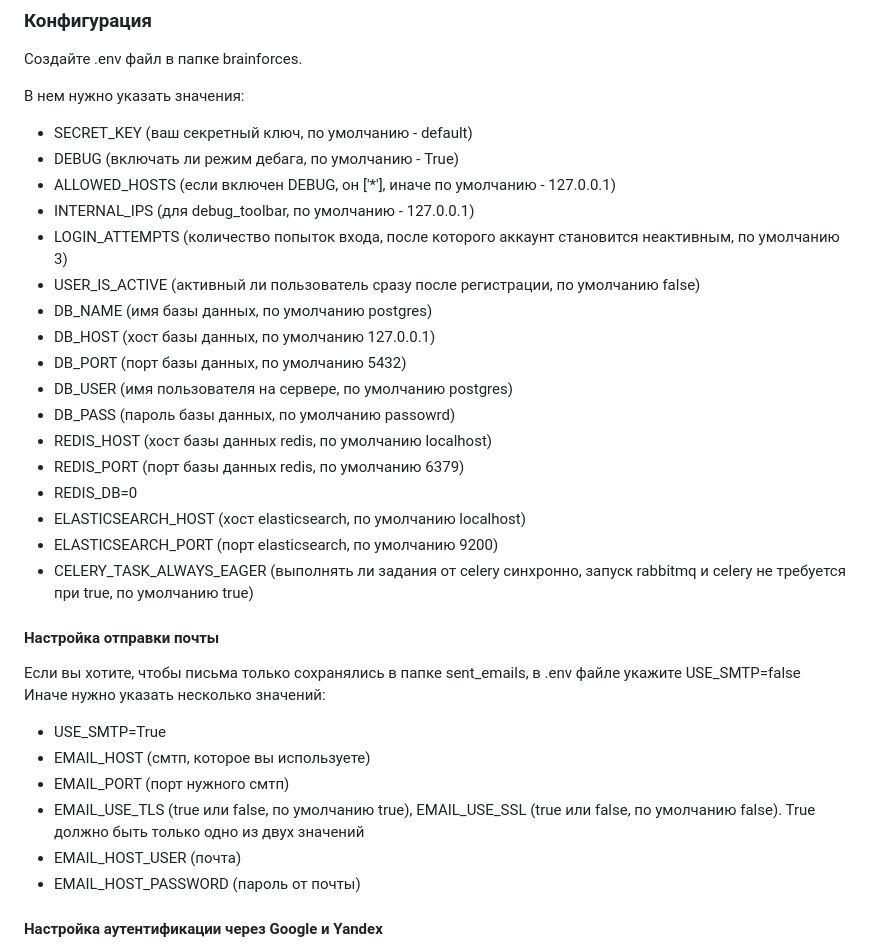
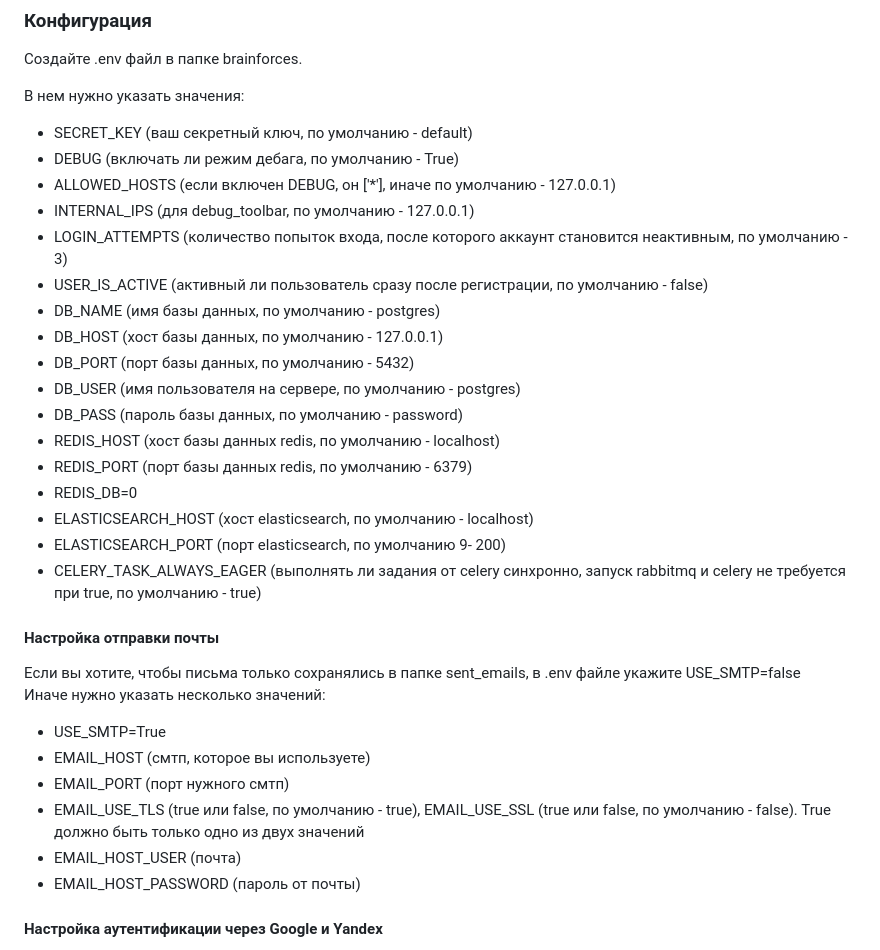
Before and after one commit to fivan999/BrainForces, a Markdown page: README.md, the part around the change. Drawn GitHub-style.

Commit message:
фиксы ридми

```diff
--- a/README.md
+++ b/README.md
@@ -16,26 +16,26 @@ git clone https://github.com/fivan999/BrainForces
 - DEBUG (включать ли режим дебага, по умолчанию - True)<br>
 - ALLOWED_HOSTS (если включен DEBUG, он ['*'], иначе по умолчанию - 127.0.0.1)<br>
 - INTERNAL_IPS (для debug_toolbar, по умолчанию - 127.0.0.1) <br>
-- LOGIN_ATTEMPTS (количество попыток входа, после которого аккаунт становится неактивным, по умолчанию 3) <br>
-- USER_IS_ACTIVE (активный ли пользователь сразу после регистрации, по умолчанию false) <br>
-- DB_NAME (имя базы данных, по умолчанию postgres)
-- DB_HOST (хост базы данных, по умолчанию 127.0.0.1)
-- DB_PORT (порт базы данных, по умолчанию 5432)
-- DB_USER (имя пользователя на сервере, по умолчанию postgres)
-- DB_PASS (пароль базы данных, по умолчанию passowrd)
-- REDIS_HOST (хост базы данных redis, по умолчанию localhost)
-- REDIS_PORT (порт базы данных redis, по умолчанию 6379)
+- LOGIN_ATTEMPTS (количество попыток входа, после которого аккаунт становится неактивным, по умолчанию - 3) <br>
+- USER_IS_ACTIVE (активный ли пользователь сразу после регистрации, по умолчанию - false) <br>
+- DB_NAME (имя базы данных, по умолчанию - postgres)
+- DB_HOST (хост базы данных, по умолчанию - 127.0.0.1)
+- DB_PORT (порт базы данных, по умолчанию - 5432)
+- DB_USER (имя пользователя на сервере, по умолчанию - postgres)
+- DB_PASS (пароль базы данных, по умолчанию - password)
+- REDIS_HOST (хост базы данных redis, по умолчанию - localhost)
+- REDIS_PORT (порт базы данных redis, по умолчанию - 6379)
 - REDIS_DB=0
-- ELASTICSEARCH_HOST (хост elasticsearch, по умолчанию localhost)
-- ELASTICSEARCH_PORT (порт elasticsearch, по умолчанию 9200)
-- CELERY_TASK_ALWAYS_EAGER (выполнять ли задания от celery синхронно, запуск rabbitmq и celery не требуется при true, по умолчанию true)
+- ELASTICSEARCH_HOST (хост elasticsearch, по умолчанию - localhost)
+- ELASTICSEARCH_PORT (порт elasticsearch, по умолчанию 9- 200)
+- CELERY_TASK_ALWAYS_EAGER (выполнять ли задания от celery синхронно, запуск rabbitmq и celery не требуется при true, по умолчанию - true)
 #### Настройка отправки почты
 Если вы хотите, чтобы письма только сохранялись в папке sent_emails, в .env файле укажите USE_SMTP=false<br>
 Иначе нужно указать несколько значений:
 - USE_SMTP=True
 - EMAIL_HOST (смтп, которое вы используете)
 - EMAIL_PORT (порт нужного смтп)
-- EMAIL_USE_TLS (true или false, по умолчанию true), EMAIL_USE_SSL (true или false, по умолчанию false). True должно быть только одно из двух значений
+- EMAIL_USE_TLS (true или false, по умолчанию - true), EMAIL_USE_SSL (true или false, по умолчанию - false). True должно быть только одно из двух значений
 - EMAIL_HOST_USER (почта)
 - EMAIL_HOST_PASSWORD (пароль от почты)
 #### Настройка аутентификации через Google и Yandex
```
